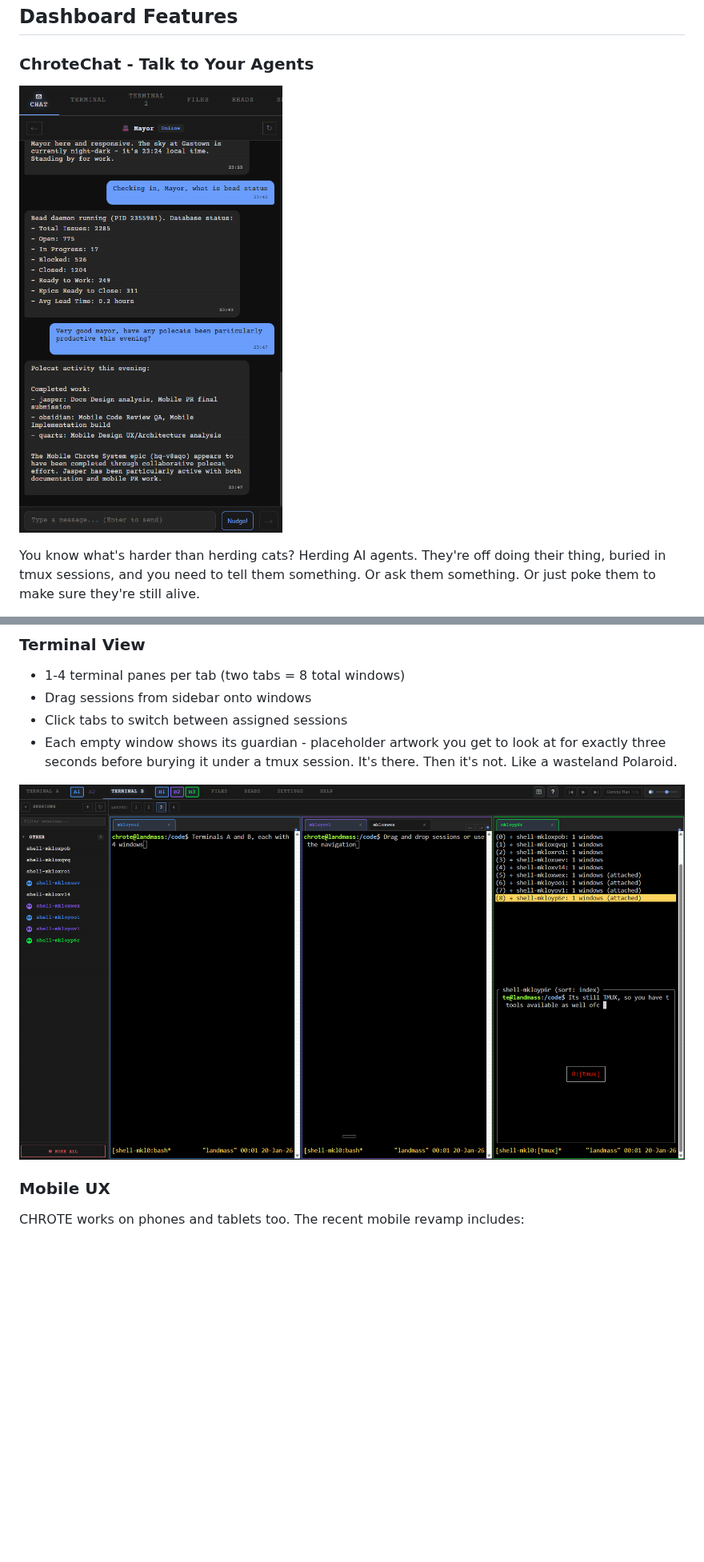
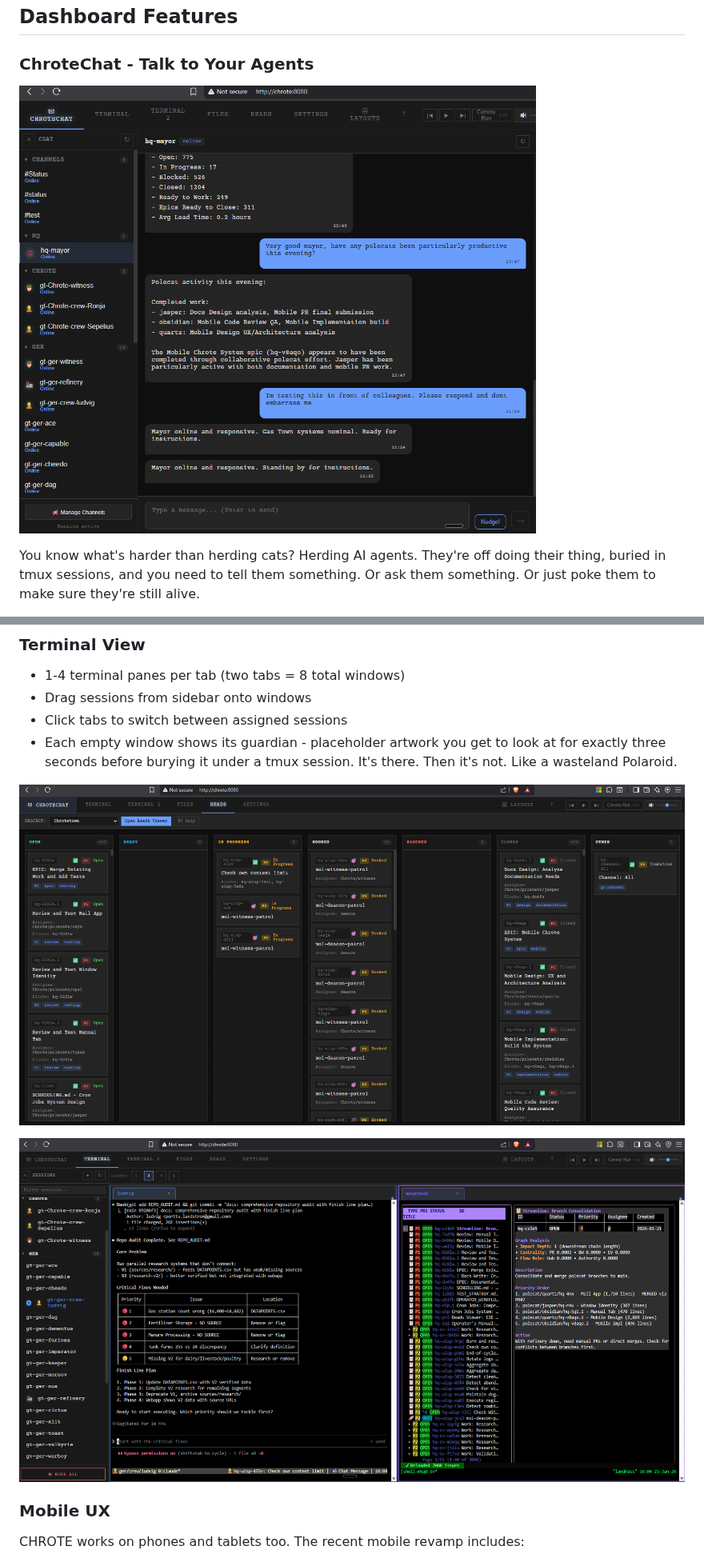
Before and after one commit to Perttulands/CHROTE, a Markdown page: README.md, 2 parts joined by grey strips. Shown at 80% size. GitHub-like rendering; pictures changed too: BV_insession.png (added), Chat_UI.png (deleted), chat_new.png (added); blank space fills up the shorter version.

Commit message:
docs: update README screenshots
- Replace Chat_UI.png with chat_new.png (updated ChroteChat UI)
- Replace screenshot 2.png with kanban.png (Beads Kanban view)
- Add BV_insession.png (Beads Viewer in-session)

Co-Authored-By: Claude Opus 4.5 <noreply@anthropic.com>

```diff
--- a/README.md
+++ b/README.md
@@ -54,7 +54,7 @@ Here, we spin up 10, 20, 30 agents. We point them at problems. We watch the chao
 
 ### ChroteChat - Talk to Your Agents
 
-![ChroteChat](Chat_UI.png)
+![ChroteChat](chat_new.png)
 
 You know what's harder than herding cats? Herding AI agents. They're off doing their thing, buried in tmux sessions, and you need to tell them something. Or ask them something. Or just poke them to make sure they're still alive.
 
@@ -84,7 +84,9 @@ It took blood, sweat, and several 3am debugging sessions to get this working. I
 - Click tabs to switch between assigned sessions
 - Each empty window shows its guardian - placeholder artwork you get to look at for exactly three seconds before burying it under a tmux session. It's there. Then it's not. Like a wasteland Polaroid.
 
-![Beads View](screenshot%202.png)
+![Beads Kanban](kanban.png)
+
+![Beads Viewer In-Session](BV_insession.png)
 
 ### Mobile UX
 
```
